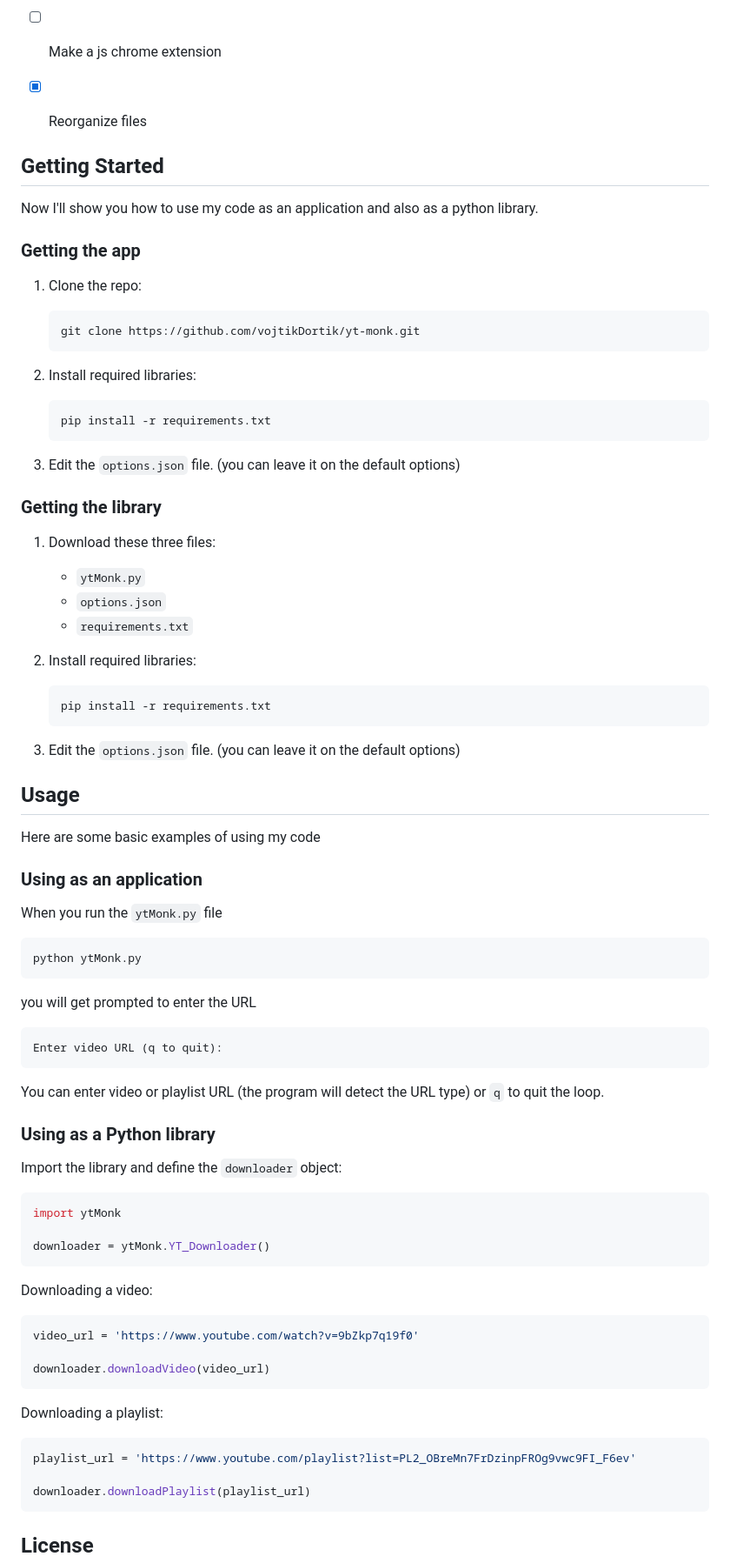
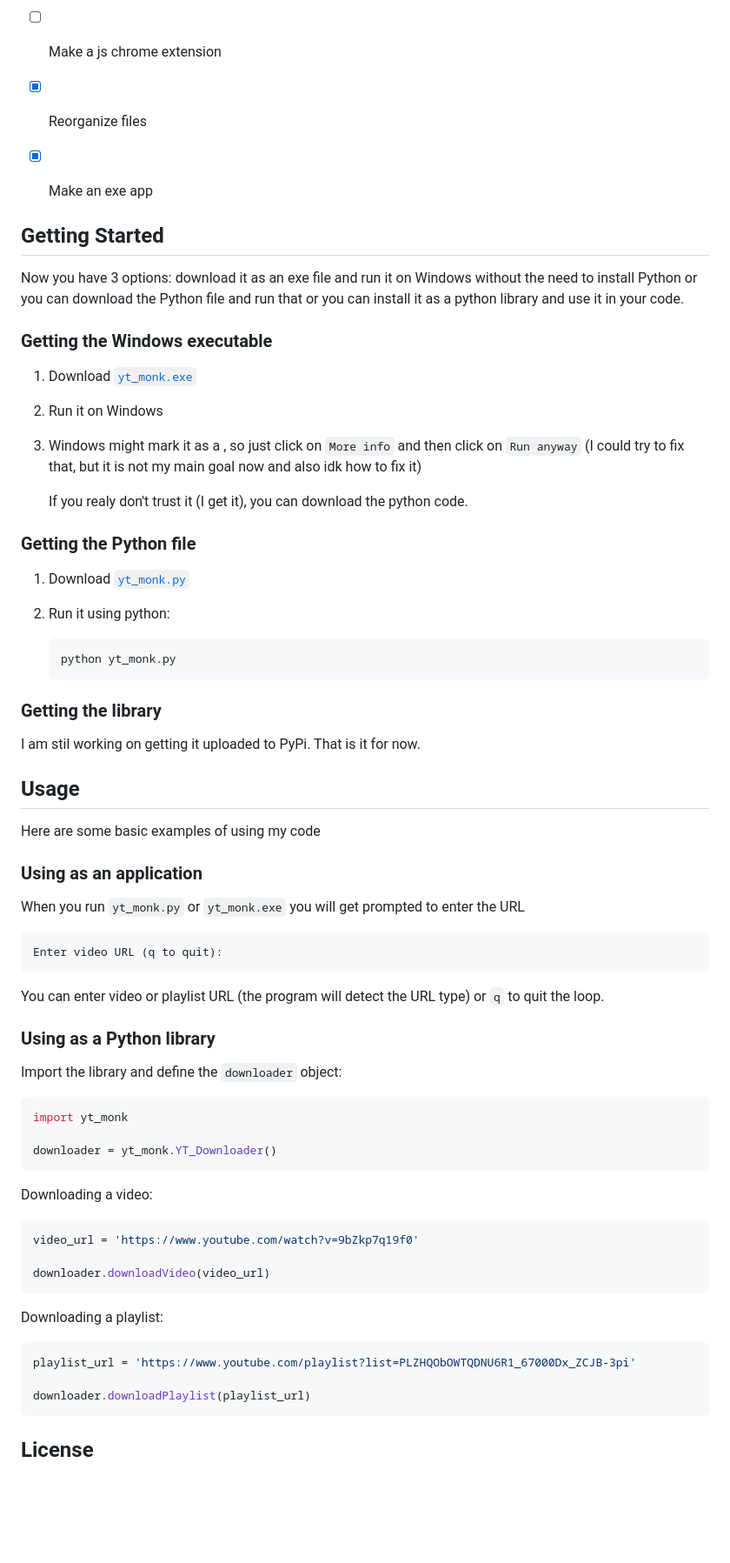
Before and after one commit to vojtikDortik/yt-monk, a Markdown page: README.md, the part around the change. Shown at 87% size. Rendered like a GitHub page; blank space fills up the shorter version.

````diff
--- a/README.md
+++ b/README.md
@@ -100,6 +100,7 @@ Then I just made some more functions.
 - [ ] Make cli app
 - [ ] Make a js chrome extension
 - [x] Reorganize files
+- [x] Make an exe app
 
 
 
@@ -108,42 +109,33 @@ Then I just made some more functions.
 <!-- GETTING STARTED -->
 ## Getting Started
 
-Now I'll show you how to use my code as an application and also as a python library.
+Now you have 3 options: download it as an exe file and run it on Windows without the need to install Python or you can download the Python file and run that or you can install it as a python library and use it in your code.
 
-### Getting the app
+### Getting the Windows executable
 
-1. Clone the repo:
+1. Download [`yt_monk.exe`](https://github.com/vojtikDortik/yt-monk/blob/master/dist/yt_monk.exe)
+2. Run it on Windows
+3. Windows might mark it as a , so just click on `More info` and then click on `Run anyway` (I could try to fix that, but it is not my main goal now and also idk how to fix it)
 
-    ```sh
-    git clone https://github.com/vojtikDortik/yt-monk.git
+    If you realy don't trust it (I get it), you can download the python code.
+
+### Getting the Python file
+
+1. Download [`yt_monk.py`](https://github.com/vojtikDortik/yt-monk/blob/master/yt_monk/yt_monk.py)
+2. Run it using python:
+
+    ```python
+    python yt_monk.py
     ```
 
-2. Install required libraries:
 
-    ```sh
-    pip install -r requirements.txt
-    ```
-
-3. Edit the `options.json` file. (you can leave it on the default options)
 
 
 
 
 ### Getting the library
 
-1. Download these three files:
-
-    * `ytMonk.py`
-    * `options.json`
-    * `requirements.txt`
-
-2. Install required libraries:
-
-    ```sh
-    pip install -r requirements.txt
-    ```
-
-3. Edit the `options.json` file. (you can leave it on the default options)
+I am stil working on getting it uploaded to PyPi. That is it for now.
 
 
 
@@ -158,12 +150,7 @@ Now I'll show you how to use my code as an application and also as a python libr
 Here are some basic examples of using my code
 
 ### Using as an application
-When you run the `ytMonk.py` file
-  ```sh
-  python ytMonk.py
-  ```
-
-you will get prompted to enter the URL
+When you run `yt_monk.py` or `yt_monk.exe` you will get prompted to enter the URL
 
 ```
 Enter video URL (q to quit):
@@ -175,9 +162,9 @@ You can enter video or playlist URL (the program will detect the URL type) or `q
 
 Import the library and define the `downloader` object:
 ```python
-import ytMonk
+import yt_monk
 
-downloader = ytMonk.YT_Downloader()
+downloader = yt_monk.YT_Downloader()
 ```
 
 Downloading a video:
@@ -192,7 +179,7 @@ downloader.downloadVideo(video_url)
 Downloading a playlist:
 
 ```python
-playlist_url = 'https://www.youtube.com/playlist?list=PL2_OBreMn7FrDzinpFROg9vwc9FI_F6ev'
+playlist_url = 'https://www.youtube.com/playlist?list=PLZHQObOWTQDNU6R1_67000Dx_ZCJB-3pi'
 
 downloader.downloadPlaylist(playlist_url)
 ```
````
